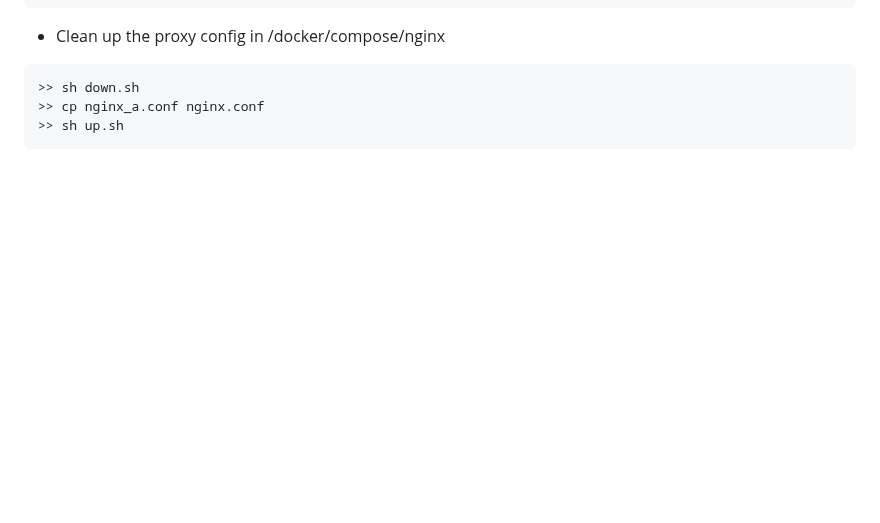
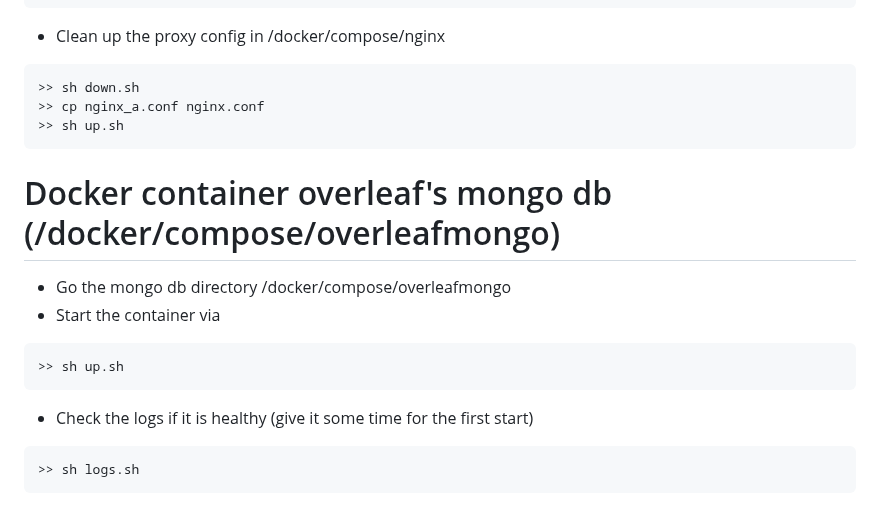
Before and after one commit to davrot/overleaf_living_with_keycloak, a Markdown page: README.md, the part around the change. Rendered like a GitHub page; blank space fills up the shorter version.

````diff
--- a/README.md
+++ b/README.md
@@ -387,3 +387,15 @@ nodedev  | 172.20.0.1 - - [07/Dec/2024:23:44:35 +0000] "GET /nodedev/ HTTP/1.0"
 >> cp nginx_a.conf nginx.conf
 >> sh up.sh
 ```
+# Docker container overleaf's mongo db (/docker/compose/overleafmongo)
+
+* Go the mongo db directory /docker/compose/overleafmongo
+* Start the container via
+```
+>> sh up.sh
+```
+
+* Check the logs if it is healthy (give it some time for the first start)
+```
+>> sh logs.sh
+```
````
